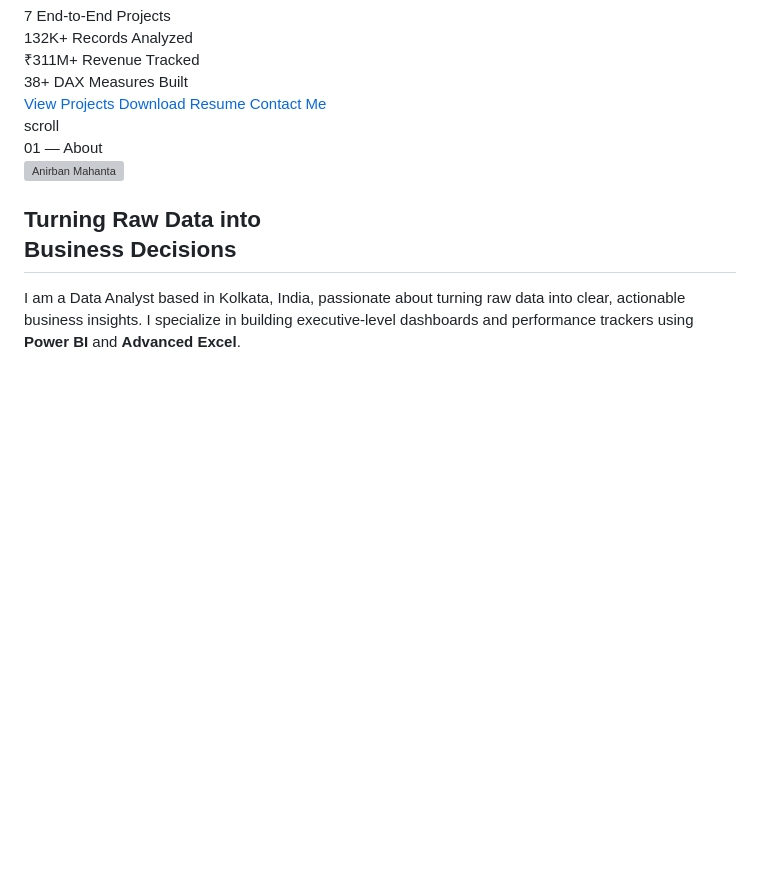
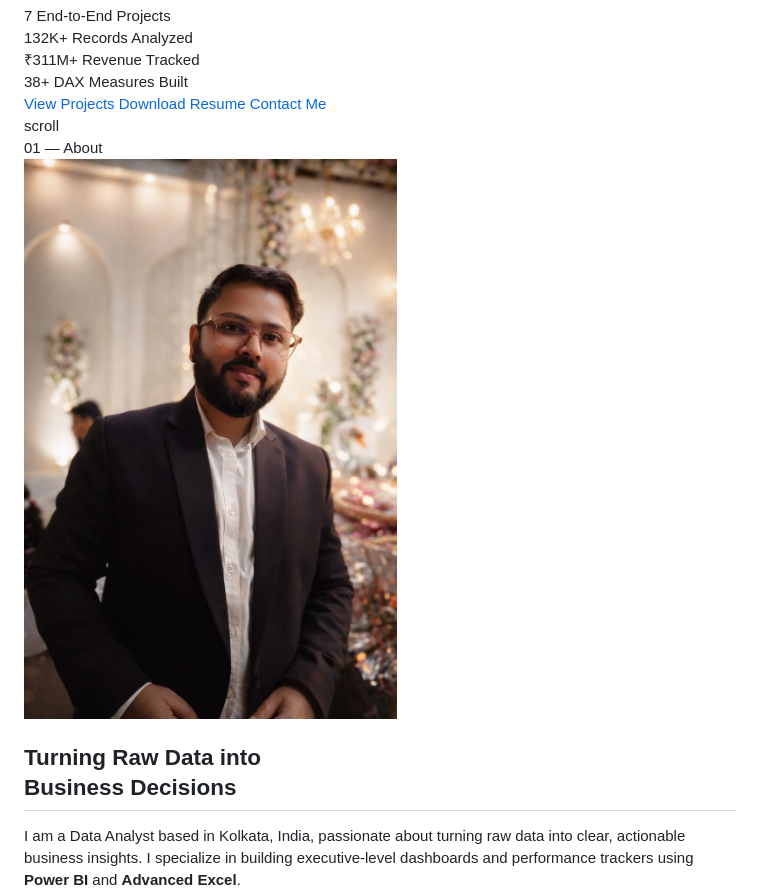
Before and after one commit to anirbanmahanta/anirbanmahanta.github.io, a Markdown page: README.md, the part around the change. Rendered like a GitHub page; blank space fills up the shorter version; grey boxes are pictures that could not be loaded.

Commit message:
Fix typo in image source path in README.md

```diff
--- a/README.md
+++ b/README.md
@@ -142,7 +142,7 @@
       <div class="about-grid">
         <div class="about--wrap reveal">
           <div class="photo-placeholder">
-            <img src="assets/images/profile-photo.jpeg" alt="Anirban Mahanta" />
+            <img src="assest/images/profile-photo.jpeg" alt="Anirban Mahanta" />
           </div>
           <div class="photo-accent"></div>
         </div>
```
